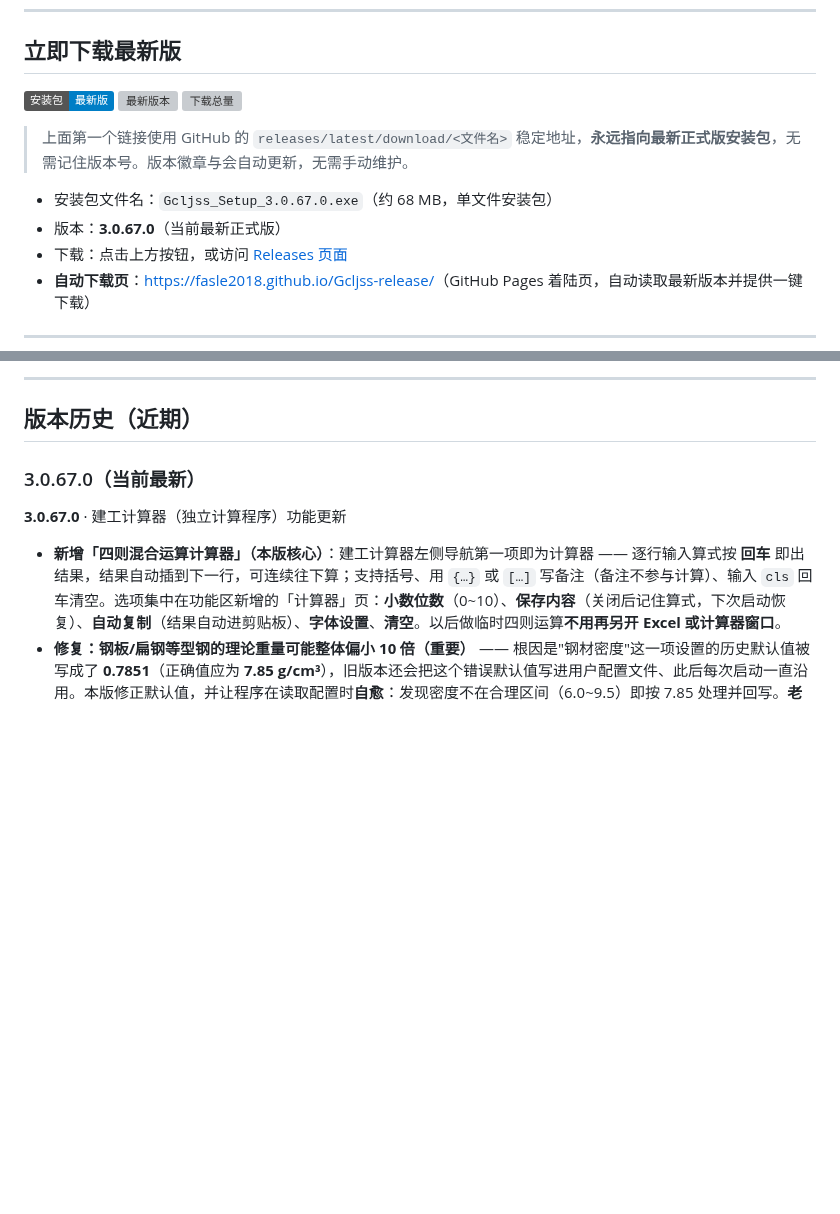
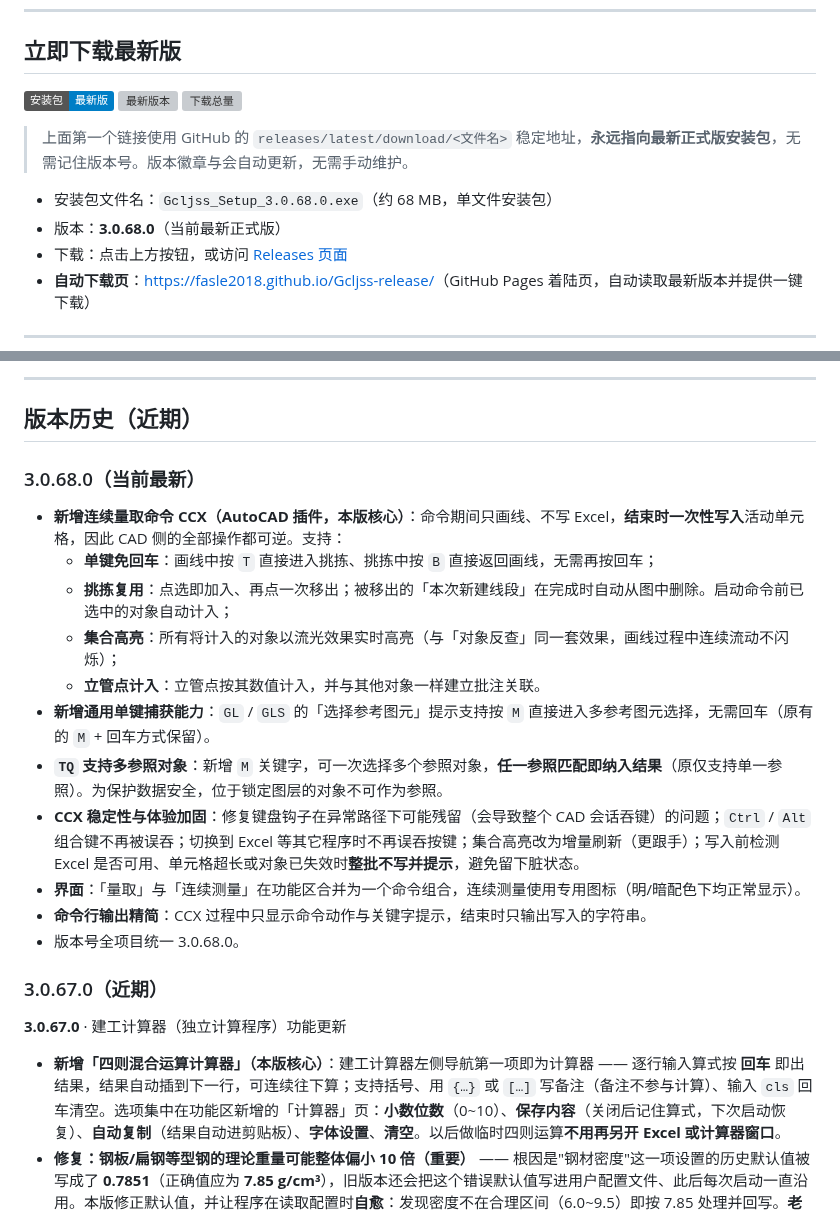
Before and after one commit to Fasle2018/Gcljss-release, a Markdown page: README.md, 2 parts joined by grey strips. Rendered like a GitHub page; badges without logos; blank space fills up the shorter version; grey boxes are pictures that could not be loaded.

Commit message:
发版 3.0.68.0：同步首页 README（下载文件名/版本号/版本历史）

```diff
--- a/README.md
+++ b/README.md
@@ -12,8 +12,8 @@
 
 > 上面第一个链接使用 GitHub 的 `releases/latest/download/<文件名>` 稳定地址，**永远指向最新正式版安装包**，无需记住版本号。版本徽章与会自动更新，无需手动维护。
 
-- 安装包文件名：`Gcljss_Setup_3.0.67.0.exe`（约 68 MB，单文件安装包）
-- 版本：**3.0.67.0**（当前最新正式版）
+- 安装包文件名：`Gcljss_Setup_3.0.68.0.exe`（约 68 MB，单文件安装包）
+- 版本：**3.0.68.0**（当前最新正式版）
 - 下载：点击上方按钮，或访问 [Releases 页面](https://github.com/Fasle2018/Gcljss-release/releases)
 - **自动下载页**：[https://fasle2018.github.io/Gcljss-release/](https://fasle2018.github.io/Gcljss-release/)（GitHub Pages 着陆页，自动读取最新版本并提供一键下载）
 
@@ -44,7 +44,21 @@
 
 ## 版本历史（近期）
 
-### 3.0.67.0（当前最新）
+### 3.0.68.0（当前最新）
+
+- **新增连续量取命令 CCX（AutoCAD 插件，本版核心）**：命令期间只画线、不写 Excel，**结束时一次性写入**活动单元格，因此 CAD 侧的全部操作都可逆。支持：
+  - **单键免回车**：画线中按 `T` 直接进入挑拣、挑拣中按 `B` 直接返回画线，无需再按回车；
+  - **挑拣复用**：点选即加入、再点一次移出；被移出的「本次新建线段」在完成时自动从图中删除。启动命令前已选中的对象自动计入；
+  - **集合高亮**：所有将计入的对象以流光效果实时高亮（与「对象反查」同一套效果，画线过程中连续流动不闪烁）；
+  - **立管点计入**：立管点按其数值计入，并与其他对象一样建立批注关联。
+- **新增通用单键捕获能力**：`GL` / `GLS` 的「选择参考图元」提示支持按 `M` 直接进入多参考图元选择，无需回车（原有的 `M` + 回车方式保留）。
+- **`TQ` 支持多参照对象**：新增 `M` 关键字，可一次选择多个参照对象，**任一参照匹配即纳入结果**（原仅支持单一参照）。为保护数据安全，位于锁定图层的对象不可作为参照。
+- **CCX 稳定性与体验加固**：修复键盘钩子在异常路径下可能残留（会导致整个 CAD 会话吞键）的问题；`Ctrl` / `Alt` 组合键不再被误吞；切换到 Excel 等其它程序时不再误吞按键；集合高亮改为增量刷新（更跟手）；写入前检测 Excel 是否可用、单元格超长或对象已失效时**整批不写并提示**，避免留下脏状态。
+- **界面**：「量取」与「连续测量」在功能区合并为一个命令组合，连续测量使用专用图标（明/暗配色下均正常显示）。
+- **命令行输出精简**：CCX 过程中只显示命令动作与关键字提示，结束时只输出写入的字符串。
+- 版本号全项目统一 3.0.68.0。
+
+### 3.0.67.0（近期）
 
 **3.0.67.0** · 建工计算器（独立计算程序）功能更新
 - **新增「四则混合运算计算器」（本版核心）**：建工计算器左侧导航第一项即为计算器 —— 逐行输入算式按 **回车** 即出结果，结果自动插到下一行，可连续往下算；支持括号、用 `{…}` 或 `[…]` 写备注（备注不参与计算）、输入 `cls` 回车清空。选项集中在功能区新增的「计算器」页：**小数位数**（0~10）、**保存内容**（关闭后记住算式，下次启动恢复）、**自动复制**（结果自动进剪贴板）、**字体设置**、**清空**。以后做临时四则运算**不用再另开 Excel 或计算器窗口**。
```
Also changed, not shown: other parts of README.md (+1 -1 lines).
